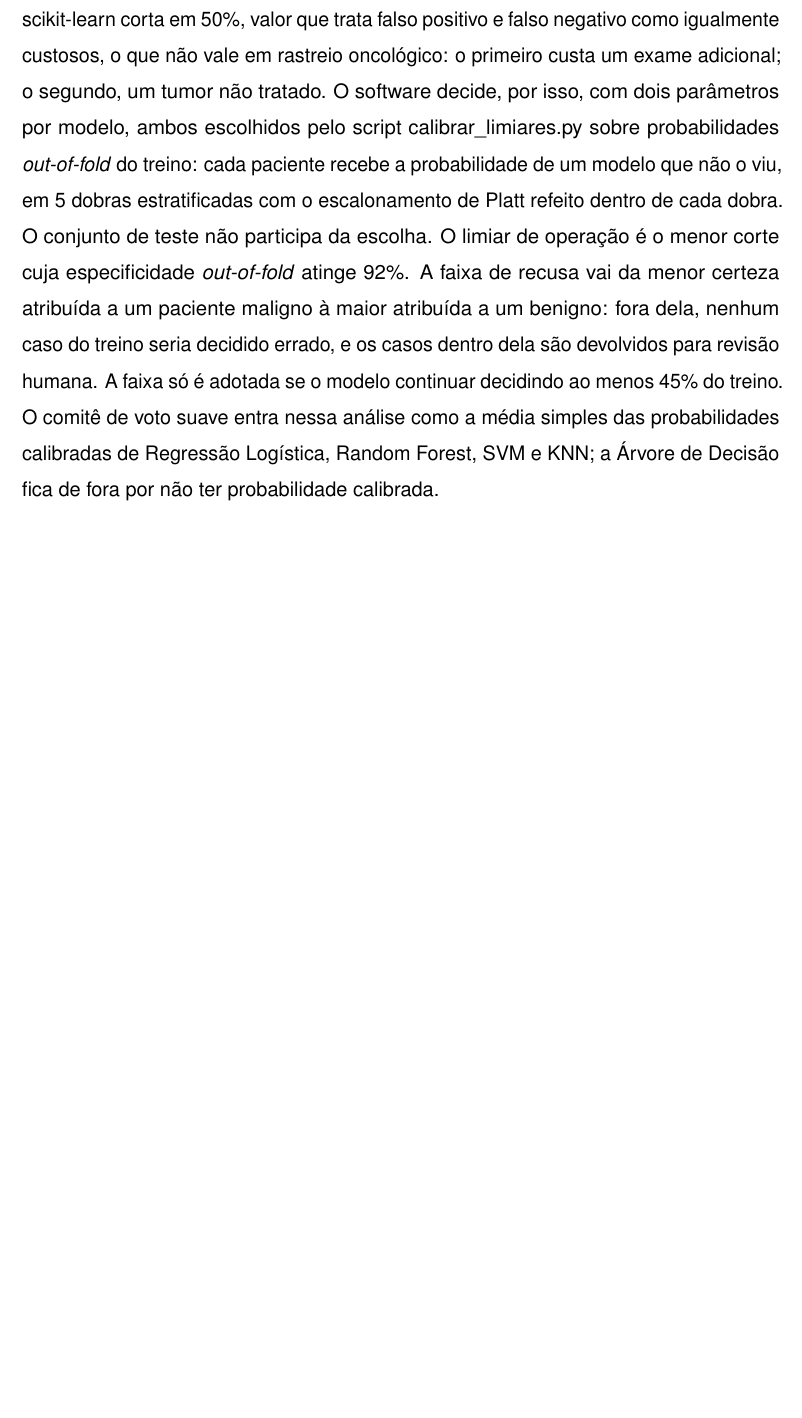
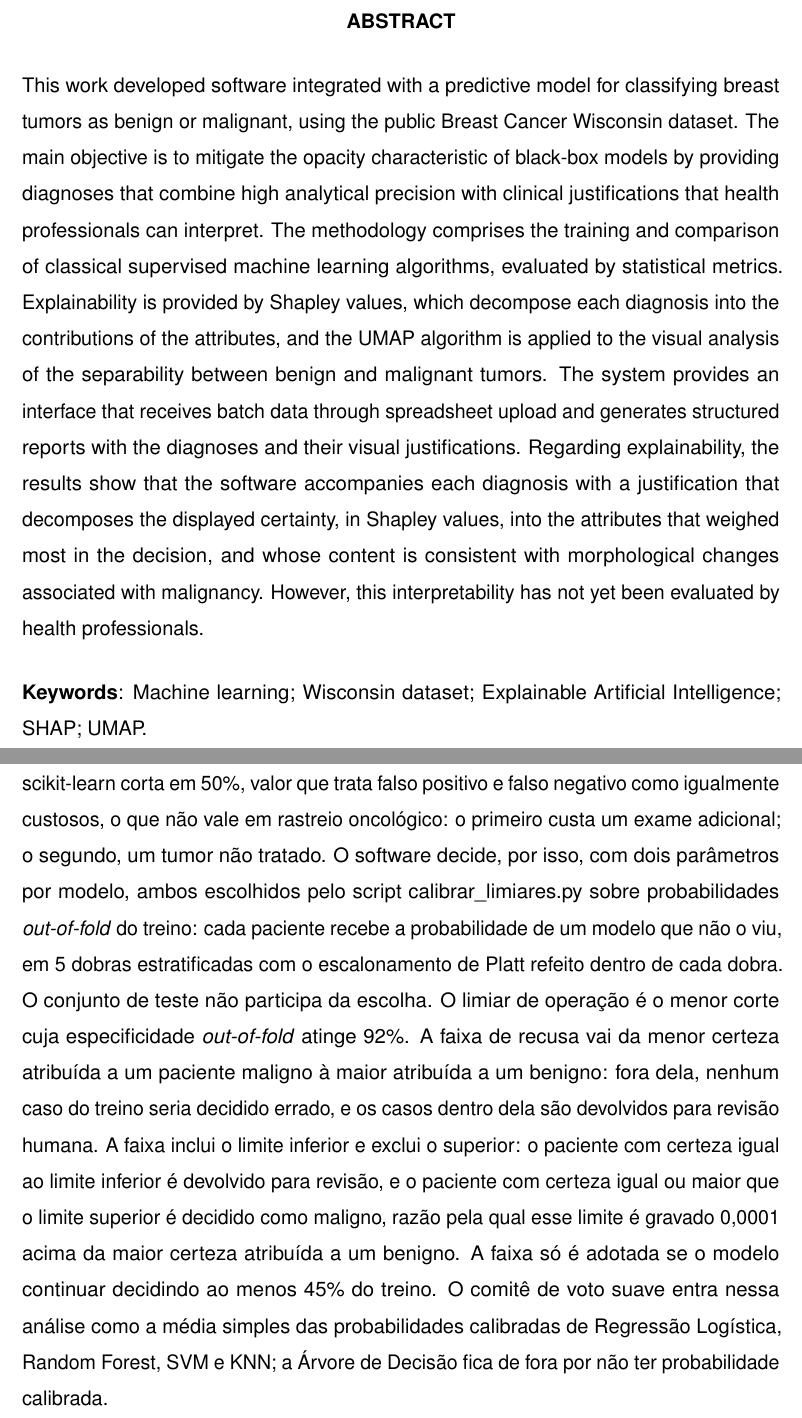
Before and after one commit to Gabas/TCC, a LaTeX thesis (trabalho.tex): part of page 83 of 109 before the commit and two parts of pages 4 and 84 of 111 after it, the two joined at a grey line, cut at the place of the change, the shorter picture padded with empty space. Compiled offline with pdfLaTeX.

Commit message:
correções claude

```diff
--- a/trabalho.tex
+++ b/trabalho.tex
@@ -4,7 +4,8 @@
     ,a4paper
     ,chapter=TITLE
     ,section=TITLE
-    ,sumario=abnt-6027-2012]{abntex2}
+    ,sumario=abnt-6027-2012
+    ,english,brazil]{abntex2} % english: hifenização do abstract; brazil (último) segue como idioma principal
 
 % Carrega o pacote da abnt com as adapatções para normas da Tuiuti
 \usepackage{packages/abnt-UTP}
@@ -65,6 +66,20 @@ como requisito à obtenção do grau de Bacharel.}
     Os resultados quanto à explicabilidade indicam que o software acompanha cada diagnóstico de uma justificativa que decompõe a certeza exibida nos atributos que mais pesaram na decisão, em valores de Shapley, e cujo conteúdo é coerente com alterações morfológicas associadas à malignidade. Contudo, essa interpretabilidade ainda não foi avaliada por profissionais de saúde.
 
     \palavraschave{Aprendizado de máquina; Base de dados Wisconsin; Inteligência Artificial Explicável; SHAP; UMAP}
+\end{resumo}
+
+% % Resumo em língua estrangeira (obrigatório pelo manual da UTP)
+\begin{resumo}[ABSTRACT]
+\begin{otherlanguage*}{english}
+    This work developed software integrated with a predictive model for classifying breast tumors as benign or malignant, using the public Breast Cancer Wisconsin dataset.
+    The main objective is to mitigate the opacity characteristic of black-box models by providing diagnoses that combine high analytical precision with clinical justifications that health professionals can interpret.
+    The methodology comprises the training and comparison of classical supervised machine learning algorithms, evaluated by statistical metrics.
+    Explainability is provided by Shapley values, which decompose each diagnosis into the contributions of the attributes, and the UMAP algorithm is applied to the visual analysis of the separability between benign and malignant tumors.
+    The system provides an interface that receives batch data through spreadsheet upload and generates structured reports with the diagnoses and their visual justifications.
+    Regarding explainability, the results show that the software accompanies each diagnosis with a justification that decomposes the displayed certainty, in Shapley values, into the attributes that weighed most in the decision, and whose content is consistent with morphological changes associated with malignancy. However, this interpretability has not yet been evaluated by health professionals.
+
+    \vspace{.6cm}\textbf{Keywords}: Machine learning; Wisconsin dataset; Explainable Artificial Intelligence; SHAP; UMAP.
+\end{otherlanguage*}
 \end{resumo}
 
 
@@ -2028,7 +2043,11 @@ conjunto de teste não participa da escolha. O limiar de operação é o menor
 corte cuja especificidade \textit{out-of-fold} atinge 92\%. A faixa de recusa
 vai da menor certeza atribuída a um paciente maligno à maior atribuída a um
 benigno: fora dela, nenhum caso do treino seria decidido errado, e os casos
-dentro dela são devolvidos para revisão humana. A faixa só é adotada se o modelo
+dentro dela são devolvidos para revisão humana. A faixa inclui o limite
+inferior e exclui o superior: o paciente com certeza igual ao limite inferior é
+devolvido para revisão, e o paciente com certeza igual ou maior que o limite
+superior é decidido como maligno, razão pela qual esse limite é gravado
+0,0001 acima da maior certeza atribuída a um benigno. A faixa só é adotada se o modelo
 continuar decidindo ao menos 45\% do treino. O comitê de voto suave entra nessa
 análise como a média simples das probabilidades calibradas de Regressão
 Logística, Random Forest, SVM e KNN; a Árvore de Decisão fica de fora por não
```
Also changed, not shown: trabalho.tex (6 more changed lines), 1 other file.
